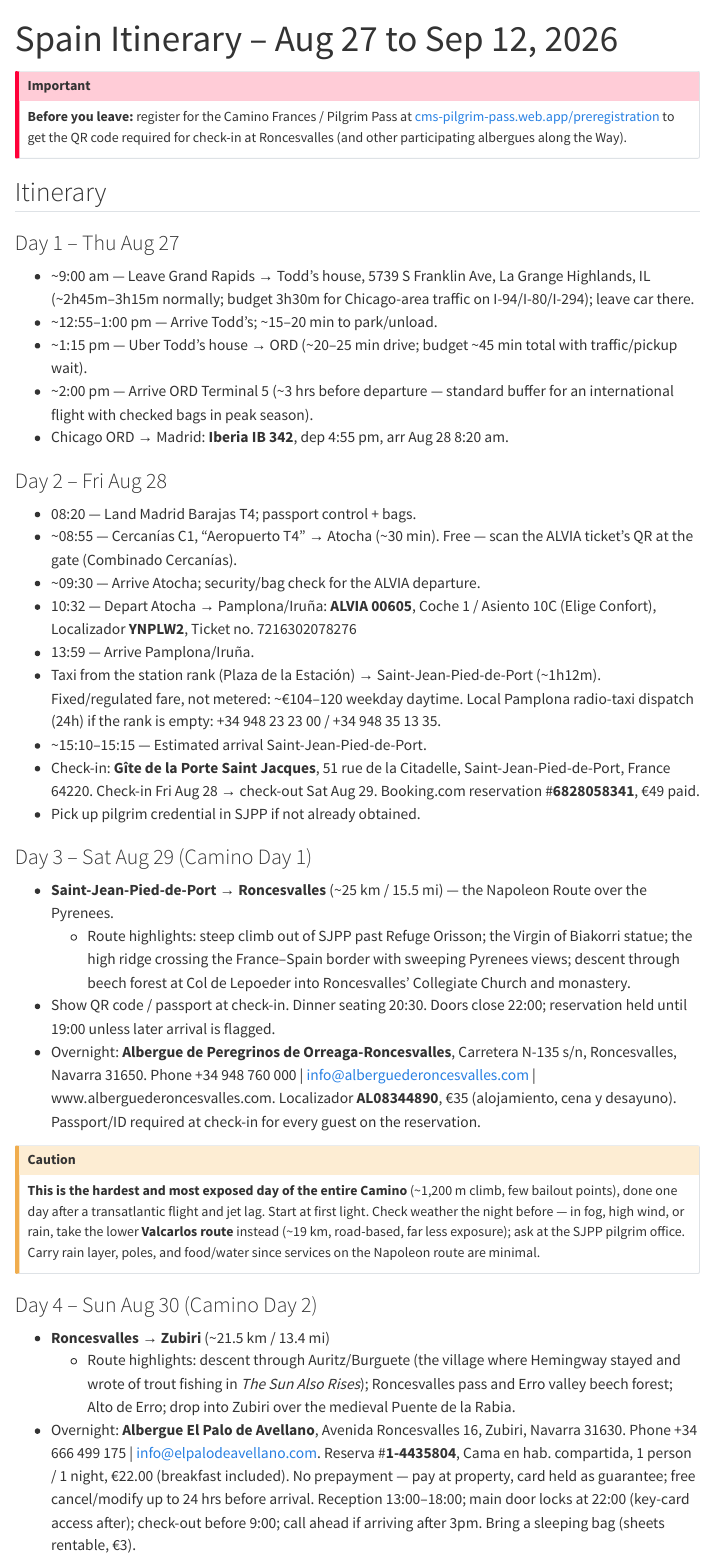
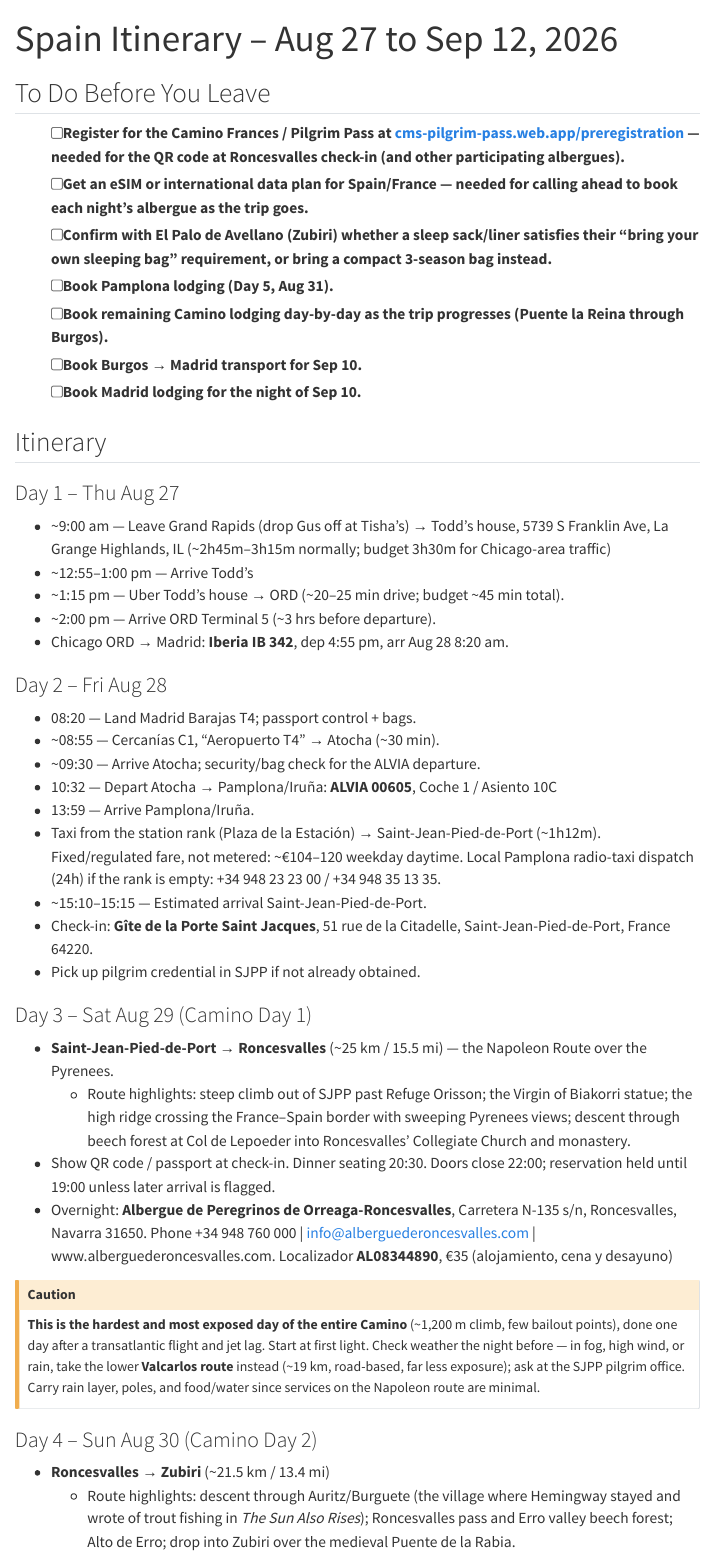
Before and after one commit to davandyke/spain-2026, a Quarto document (spain-2026-itinerary.qmd): the page in a window 1100 px wide, from its top. Rendered offline with R 4.5, knitr and Pandoc in place of Quarto, with nearby package versions; menus at the side of the page are left out.

Commit message:
Add To Do Before You Leave checklist section

```diff
--- a/spain-2026-itinerary.qmd
+++ b/spain-2026-itinerary.qmd
@@ -12,37 +12,40 @@ format:
     toc: true
 ---
 
-::: {.callout-important}
-**Before you leave:** register for the Camino Frances / Pilgrim Pass at
-[cms-pilgrim-pass.web.app/preregistration](https://cms-pilgrim-pass.web.app/preregistration?pilgrim=true)
-to get the QR code required for check-in at Roncesvalles (and other participating albergues along the Way).
-:::
+## To Do Before You Leave
+- [ ] Register for the Camino Frances / Pilgrim Pass at [cms-pilgrim-pass.web.app/preregistration](https://cms-pilgrim-pass.web.app/preregistration?pilgrim=true) — needed for the QR code at Roncesvalles check-in (and other participating albergues).
+- [ ] Get an eSIM or international data plan for Spain/France — needed for calling ahead to book each night's albergue as the trip goes.
+- [ ] Confirm with El Palo de Avellano (Zubiri) whether a sleep sack/liner satisfies their "bring your own sleeping bag" requirement, or bring a compact 3-season bag instead.
+- [ ] Book Pamplona lodging (Day 5, Aug 31).
+- [ ] Book remaining Camino lodging day-by-day as the trip progresses (Puente la Reina through Burgos).
+- [ ] Book Burgos → Madrid transport for Sep 10.
+- [ ] Book Madrid lodging for the night of Sep 10.
 
 ## Itinerary
 
 ### Day 1 – Thu Aug 27
-- ~9:00 am — Leave Grand Rapids → Todd's house, 5739 S Franklin Ave, La Grange Highlands, IL (~2h45m–3h15m normally; budget 3h30m for Chicago-area traffic on I-94/I-80/I-294); leave car there.
-- ~12:55–1:00 pm — Arrive Todd's; ~15–20 min to park/unload.
-- ~1:15 pm — Uber Todd's house → ORD (~20–25 min drive; budget ~45 min total with traffic/pickup wait).
-- ~2:00 pm — Arrive ORD Terminal 5 (~3 hrs before departure — standard buffer for an international flight with checked bags in peak season).
+- ~9:00 am — Leave Grand Rapids (drop Gus off at Tisha's) → Todd's house, 5739 S Franklin Ave, La Grange Highlands, IL (~2h45m–3h15m normally; budget 3h30m for Chicago-area traffic)
+- ~12:55–1:00 pm — Arrive Todd's
+- ~1:15 pm — Uber Todd's house → ORD (~20–25 min drive; budget ~45 min total).
+- ~2:00 pm — Arrive ORD Terminal 5 (~3 hrs before departure).
 - Chicago ORD → Madrid: **Iberia IB 342**, dep 4:55 pm, arr Aug 28 8:20 am.
 
 ### Day 2 – Fri Aug 28
 - 08:20 — Land Madrid Barajas T4; passport control + bags.
-- ~08:55 — Cercanías C1, "Aeropuerto T4" → Atocha (~30 min). Free — scan the ALVIA ticket's QR at the gate (Combinado Cercanías).
+- ~08:55 — Cercanías C1, "Aeropuerto T4" → Atocha (~30 min).
 - ~09:30 — Arrive Atocha; security/bag check for the ALVIA departure.
-- 10:32 — Depart Atocha → Pamplona/Iruña: **ALVIA 00605**, Coche 1 / Asiento 10C (Elige Confort), Localizador **YNPLW2**, Ticket no. 7216302078276
+- 10:32 — Depart Atocha → Pamplona/Iruña: **ALVIA 00605**, Coche 1 / Asiento 10C
 - 13:59 — Arrive Pamplona/Iruña.
 - Taxi from the station rank (Plaza de la Estación) → Saint-Jean-Pied-de-Port (~1h12m). Fixed/regulated fare, not metered: ~€104–120 weekday daytime. Local Pamplona radio-taxi dispatch (24h) if the rank is empty: +34 948 23 23 00 / +34 948 35 13 35.
 - ~15:10–15:15 — Estimated arrival Saint-Jean-Pied-de-Port.
-- Check-in: **Gîte de la Porte Saint Jacques**, 51 rue de la Citadelle, Saint-Jean-Pied-de-Port, France 64220. Check-in Fri Aug 28 → check-out Sat Aug 29. Booking.com reservation #**6828058341**, €49 paid.
+- Check-in: **Gîte de la Porte Saint Jacques**, 51 rue de la Citadelle, Saint-Jean-Pied-de-Port, France 64220.
 - Pick up pilgrim credential in SJPP if not already obtained.
 
 ### Day 3 – Sat Aug 29 (Camino Day 1)
 - **Saint-Jean-Pied-de-Port → Roncesvalles** (~25 km / 15.5 mi) — the Napoleon Route over the Pyrenees.
   - Route highlights: steep climb out of SJPP past Refuge Orisson; the Virgin of Biakorri statue; the high ridge crossing the France–Spain border with sweeping Pyrenees views; descent through beech forest at Col de Lepoeder into Roncesvalles' Collegiate Church and monastery.
 - Show QR code / passport at check-in. Dinner seating 20:30. Doors close 22:00; reservation held until 19:00 unless later arrival is flagged.
-- Overnight: **Albergue de Peregrinos de Orreaga-Roncesvalles**, Carretera N-135 s/n, Roncesvalles, Navarra 31650. Phone +34 948 760 000 | info@alberguederoncesvalles.com | www.alberguederoncesvalles.com. Localizador **AL08344890**, €35 (alojamiento, cena y desayuno). Passport/ID required at check-in for every guest on the reservation.
+- Overnight: **Albergue de Peregrinos de Orreaga-Roncesvalles**, Carretera N-135 s/n, Roncesvalles, Navarra 31650. Phone +34 948 760 000 | info@alberguederoncesvalles.com | www.alberguederoncesvalles.com. Localizador **AL08344890**, €35 (alojamiento, cena y desayuno)
 
 ::: {.callout-caution}
 **This is the hardest and most exposed day of the entire Camino** (~1,200 m climb, few bailout points), done one day after a transatlantic flight and jet lag. Start at first light. Check weather the night before — in fog, high wind, or rain, take the lower **Valcarlos route** instead (~19 km, road-based, far less exposure); ask at the SJPP pilgrim office. Carry rain layer, poles, and food/water since services on the Napoleon route are minimal.
@@ -51,7 +54,7 @@ to get the QR code required for check-in at Roncesvalles (and other participatin
 ### Day 4 – Sun Aug 30 (Camino Day 2)
 - **Roncesvalles → Zubiri** (~21.5 km / 13.4 mi)
   - Route highlights: descent through Auritz/Burguete (the village where Hemingway stayed and wrote of trout fishing in *The Sun Also Rises*); Roncesvalles pass and Erro valley beech forest; Alto de Erro; drop into Zubiri over the medieval Puente de la Rabia.
-- Overnight: **Albergue El Palo de Avellano**, Avenida Roncesvalles 16, Zubiri, Navarra 31630. Phone +34 666 499 175 | info@elpalodeavellano.com. Reserva #**1-4435804**, Cama en hab. compartida, 1 person / 1 night, €22.00 (breakfast included). No prepayment — pay at property, card held as guarantee; free cancel/modify up to 24 hrs before arrival. Reception 13:00–18:00; main door locks at 22:00 (key-card access after); check-out before 9:00; call ahead if arriving after 3pm. Bring a sleeping bag (sheets rentable, €3).
+- Overnight: **Albergue El Palo de Avellano**, Avenida Roncesvalles 16, Zubiri, Navarra 31630. Phone +34 666 499 175 | info@elpalodeavellano.com. (breakfast included). No prepayment — pay at property, card held as guarantee; free cancel/modify up to 24 hrs before arrival. Reception 13:00–18:00; main door locks at 22:00 (key-card access after); check-out before 9:00; call ahead if arriving after 3pm. Bring a sleeping bag (sheets rentable, €3).
 
 ### Day 5 – Mon Aug 31 (Camino Day 3)
 - **Zubiri → Pamplona** (~20.4 km / 12.7 mi)
```
Also changed, not shown: spain-2026-itinerary.qmd (18 more changed lines).
